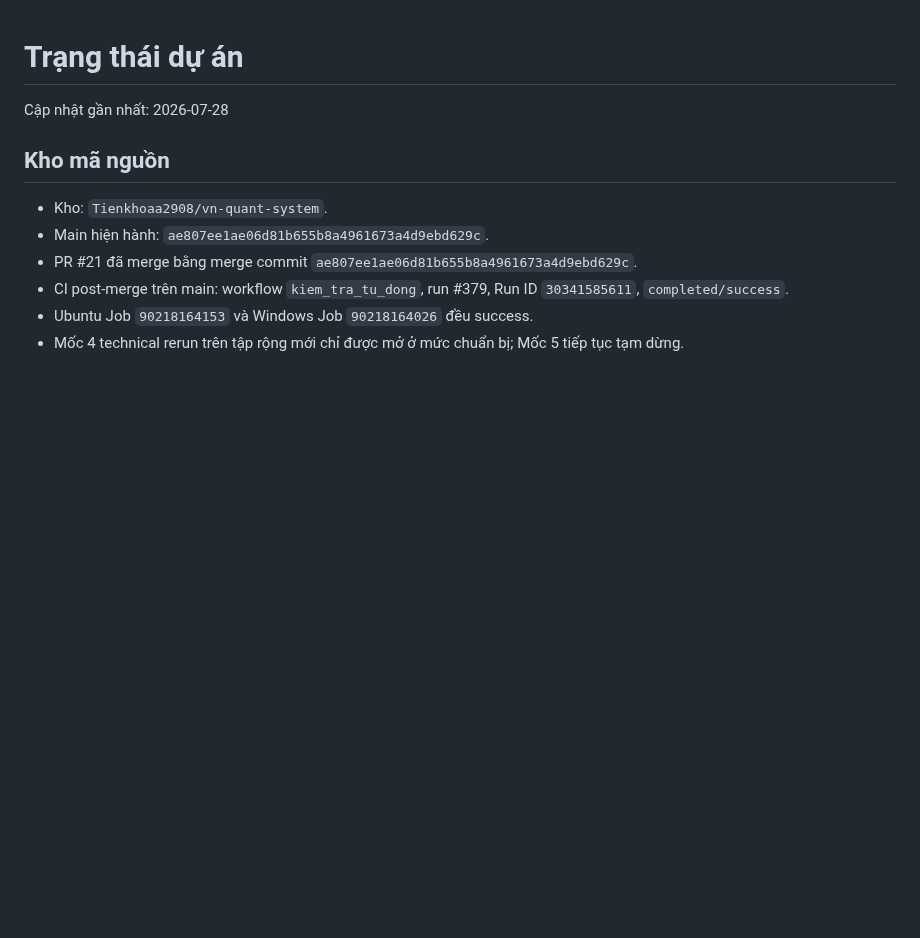
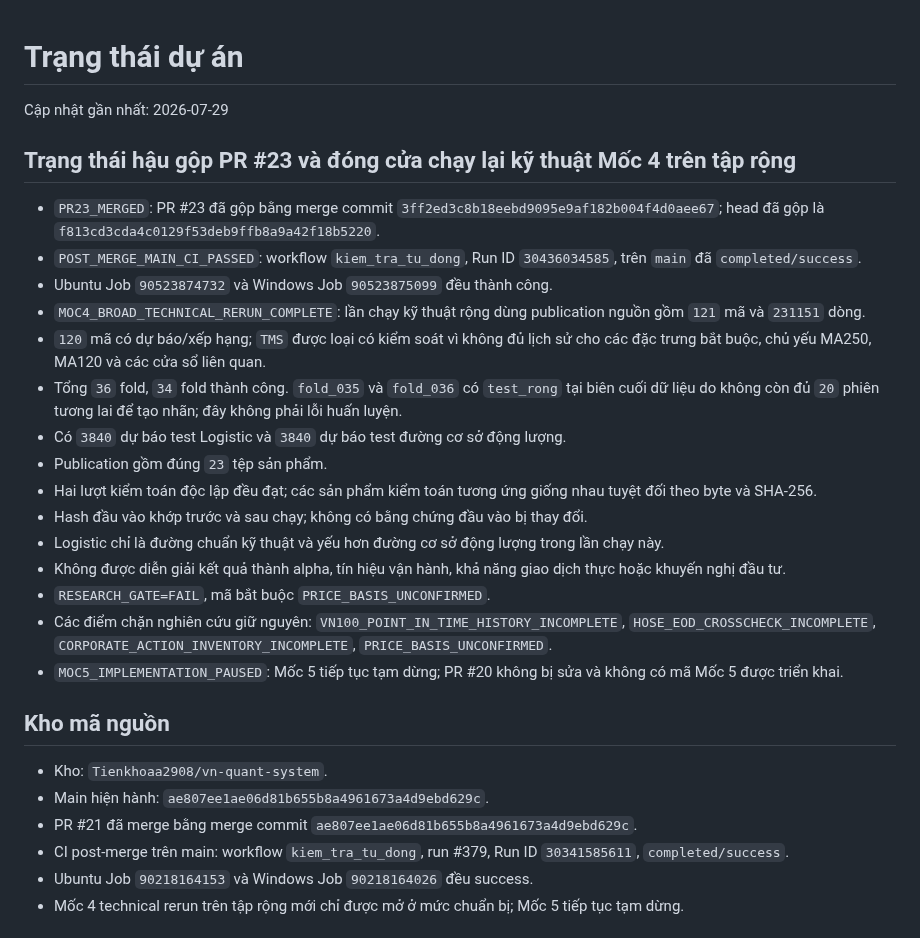
Before and after one commit to Tienkhoaa2908/vn-quant-system, a Markdown page: tai_lieu_dieu_phoi/trang_thai_du_an.md, the part around the change. Rendered like a GitHub page; blank space fills up the shorter version.

Commit message:
docs: ghi nhận hậu gộp PR23 và chạy rộng Mốc 4

```diff
--- a/tai_lieu_dieu_phoi/trang_thai_du_an.md
+++ b/tai_lieu_dieu_phoi/trang_thai_du_an.md
@@ -1,6 +1,24 @@
 # Trạng thái dự án
 
-Cập nhật gần nhất: 2026-07-28
+Cập nhật gần nhất: 2026-07-29
+
+## Trạng thái hậu gộp PR #23 và đóng cửa chạy lại kỹ thuật Mốc 4 trên tập rộng
+
+- `PR23_MERGED`: PR #23 đã gộp bằng merge commit `3ff2ed3c8b18eebd9095e9af182b004f4d0aee67`; head đã gộp là `f813cd3cda4c0129f53deb9ffb8a9a42f18b5220`.
+- `POST_MERGE_MAIN_CI_PASSED`: workflow `kiem_tra_tu_dong`, Run ID `30436034585`, trên `main` đã `completed/success`.
+- Ubuntu Job `90523874732` và Windows Job `90523875099` đều thành công.
+- `MOC4_BROAD_TECHNICAL_RERUN_COMPLETE`: lần chạy kỹ thuật rộng dùng publication nguồn gồm `121` mã và `231151` dòng.
+- `120` mã có dự báo/xếp hạng; `TMS` được loại có kiểm soát vì không đủ lịch sử cho các đặc trưng bắt buộc, chủ yếu MA250, MA120 và các cửa sổ liên quan.
+- Tổng `36` fold, `34` fold thành công. `fold_035` và `fold_036` có `test_rong` tại biên cuối dữ liệu do không còn đủ `20` phiên tương lai để tạo nhãn; đây không phải lỗi huấn luyện.
+- Có `3840` dự báo test Logistic và `3840` dự báo test đường cơ sở động lượng.
+- Publication gồm đúng `23` tệp sản phẩm.
+- Hai lượt kiểm toán độc lập đều đạt; các sản phẩm kiểm toán tương ứng giống nhau tuyệt đối theo byte và SHA-256.
+- Hash đầu vào khớp trước và sau chạy; không có bằng chứng đầu vào bị thay đổi.
+- Logistic chỉ là đường chuẩn kỹ thuật và yếu hơn đường cơ sở động lượng trong lần chạy này.
+- Không được diễn giải kết quả thành alpha, tín hiệu vận hành, khả năng giao dịch thực hoặc khuyến nghị đầu tư.
+- `RESEARCH_GATE=FAIL`, mã bắt buộc `PRICE_BASIS_UNCONFIRMED`.
+- Các điểm chặn nghiên cứu giữ nguyên: `VN100_POINT_IN_TIME_HISTORY_INCOMPLETE`, `HOSE_EOD_CROSSCHECK_INCOMPLETE`, `CORPORATE_ACTION_INVENTORY_INCOMPLETE`, `PRICE_BASIS_UNCONFIRMED`.
+- `MOC5_IMPLEMENTATION_PAUSED`: Mốc 5 tiếp tục tạm dừng; PR #20 không bị sửa và không có mã Mốc 5 được triển khai.
 
 ## Kho mã nguồn
 
```
